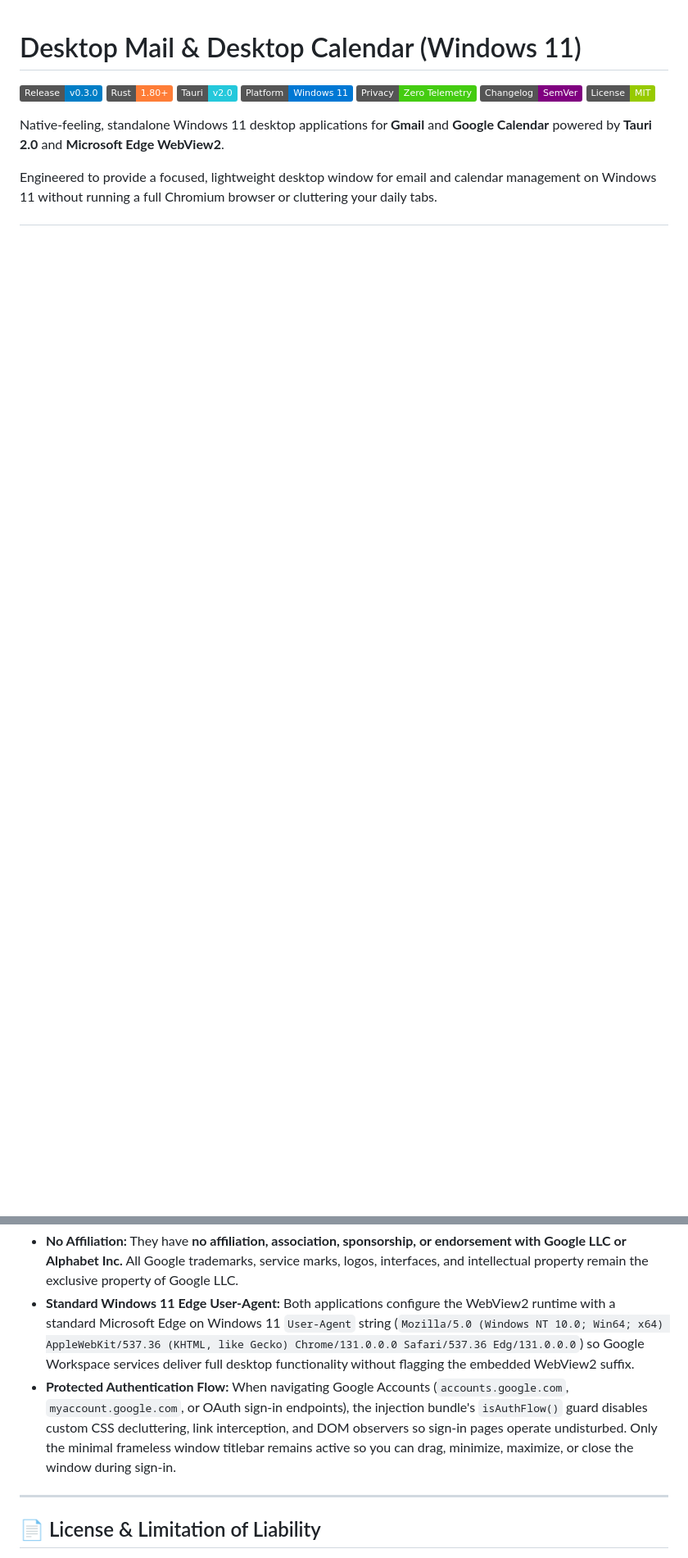
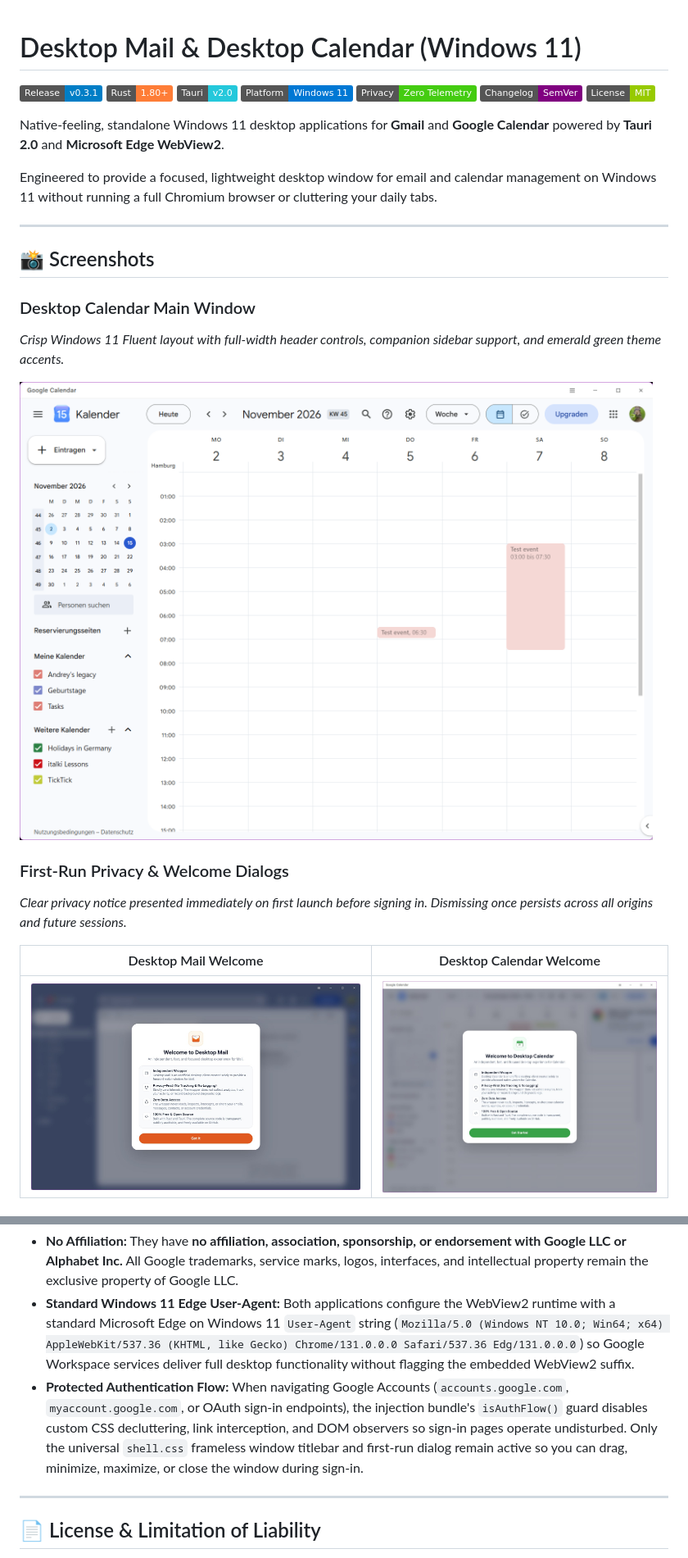
Before and after one commit to developer88/desktop-mail-and-calendar, a Markdown page: README.md, 2 parts joined by grey strips. Shown at 82% size. Rendered like a GitHub page; pictures changed too: docs/screenshots/desktop-calendar-main.png (added), docs/screenshots/desktop-calendar-welcome.jpg (added), docs/screenshots/desktop-mail-welcome.jpg (added); badges without logos; blank space fills up the shorter version.

Commit message:
chore(release): bump version to 0.3.1 and add screenshots to README

```diff
--- a/README.md
+++ b/README.md
@@ -1,6 +1,6 @@
 # Desktop Mail & Desktop Calendar (Windows 11)
 
-[![Release](https://img.shields.io/badge/Release-v0.3.0-blue.svg)](https://github.com/developer88/desktop-mail-and-calendar/releases)
+[![Release](https://img.shields.io/badge/Release-v0.3.1-blue.svg)](https://github.com/developer88/desktop-mail-and-calendar/releases)
 [![Rust](https://img.shields.io/badge/Rust-1.80+-orange.svg)](https://www.rust-lang.org/)
 [![Tauri](https://img.shields.io/badge/Tauri-v2.0-24C8DB.svg)](https://tauri.app/)
 [![Windows 11](https://img.shields.io/badge/Platform-Windows%2011-0078D4.svg)](https://www.microsoft.com/windows)
@@ -11,3 +11,20 @@
 Native-feeling, standalone Windows 11 desktop applications for **Gmail** and **Google Calendar** powered by **Tauri 2.0** and **Microsoft Edge WebView2**.
 
 Engineered to provide a focused, lightweight desktop window for email and calendar management on Windows 11 without running a full Chromium browser or cluttering your daily tabs.
+
+---
+
+## 📸 Screenshots
+
+### Desktop Calendar Main Window
+*Crisp Windows 11 Fluent layout with full-width header controls, companion sidebar support, and emerald green theme accents.*
+
+![Desktop Calendar Main View](docs/screenshots/desktop-calendar-main.png)
+
+### First-Run Privacy & Welcome Dialogs
+*Clear privacy notice presented immediately on first launch before signing in. Dismissing once persists across all origins and future sessions.*
+
+| Desktop Mail Welcome | Desktop Calendar Welcome |
+| :---: | :---: |
+| ![Desktop Mail Welcome](docs/screenshots/desktop-mail-welcome.jpg) | ![Desktop Calendar Welcome](docs/screenshots/desktop-calendar-welcome.jpg) |
+
@@ -161,7 +197,7 @@ Desktop Mail and Desktop Calendar are independent open-source projects created s
 
 * **No Affiliation:** They have **no affiliation, association, sponsorship, or endorsement with Google LLC or Alphabet Inc.** All Google trademarks, service marks, logos, interfaces, and intellectual property remain the exclusive property of Google LLC.
 * **Standard Windows 11 Edge User-Agent:** Both applications configure the WebView2 runtime with a standard Microsoft Edge on Windows 11 `User-Agent` string (`Mozilla/5.0 (Windows NT 10.0; Win64; x64) AppleWebKit/537.36 (KHTML, like Gecko) Chrome/131.0.0.0 Safari/537.36 Edg/131.0.0.0`) so Google Workspace services deliver full desktop functionality without flagging the embedded WebView2 suffix.
-* **Protected Authentication Flow:** When navigating Google Accounts (`accounts.google.com`, `myaccount.google.com`, or OAuth sign-in endpoints), the injection bundle's `isAuthFlow()` guard disables custom CSS decluttering, link interception, and DOM observers so sign-in pages operate undisturbed. Only the minimal frameless window titlebar remains active so you can drag, minimize, maximize, or close the window during sign-in.
+* **Protected Authentication Flow:** When navigating Google Accounts (`accounts.google.com`, `myaccount.google.com`, or OAuth sign-in endpoints), the injection bundle's `isAuthFlow()` guard disables custom CSS decluttering, link interception, and DOM observers so sign-in pages operate undisturbed. Only the universal `shell.css` frameless window titlebar and first-run dialog remain active so you can drag, minimize, maximize, or close the window during sign-in.
 
 ---
 
```
Also changed, not shown: other parts of README.md (+24 -5 lines), CHANGELOG.md (+11 -0 lines), docs/screenshots/desktop-calendar-settings.jpg (added), docs/screenshots/desktop-mail-settings.jpg (added), 11 other files.
